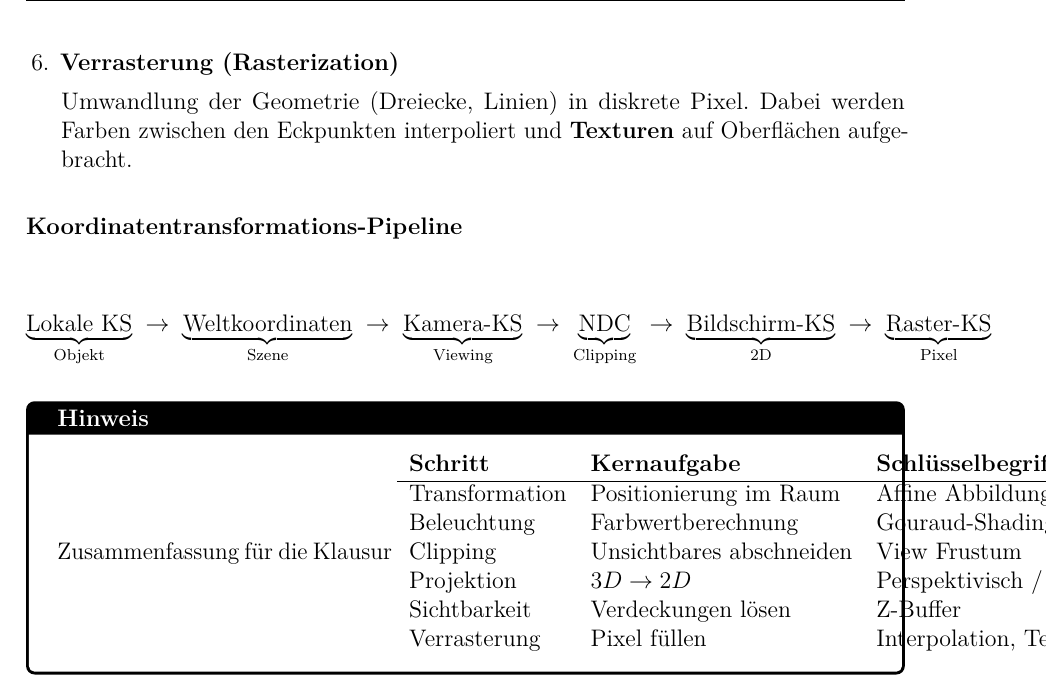
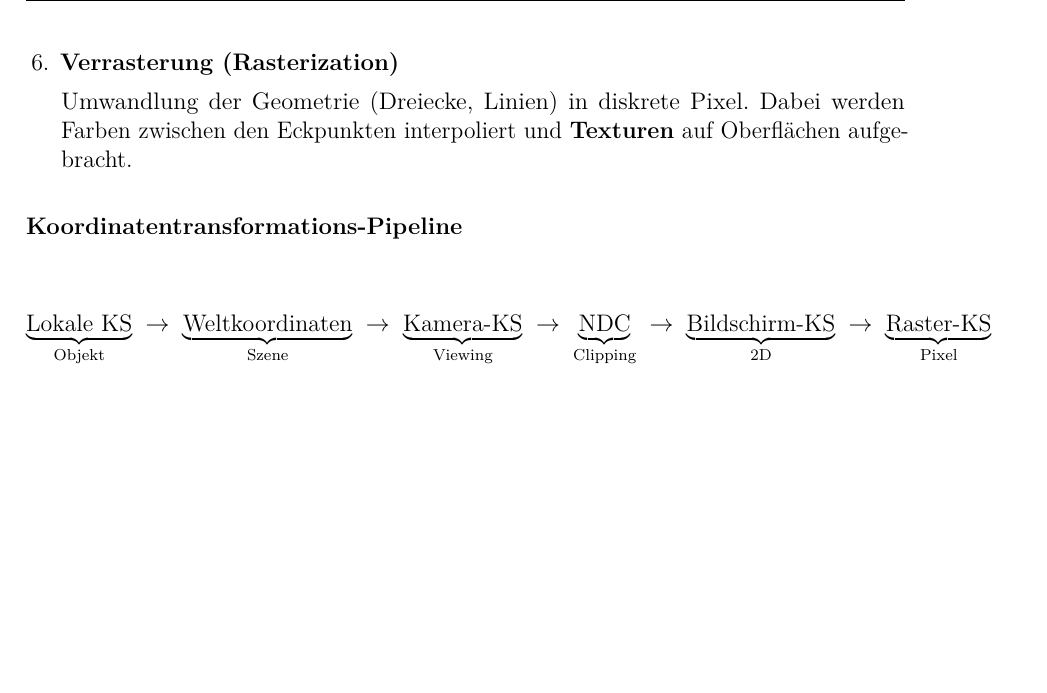
Before and after one commit to dpaguba/college-assignment, a LaTeX document (main.tex): part of page 40 of 40, cut so that both start at the same text, the shorter picture padded with empty space. Compiled offline with pdfLaTeX.

Commit message:
remove: Klausur-Zusammenfassungstabelle der Pipeline-Schritte

```diff
--- a/main.tex
+++ b/main.tex
@@ -2646,16 +2646,4 @@ Gerade Anzahl $\Rightarrow$ Punkt liegt \textbf{außerhalb}.
   \underbrace{\text{Raster-KS}}_{\text{Pixel}}
 \]
 
-\begin{notebox}{Zusammenfassung für die Klausur}
-\begin{tabular}{lll}
-  \textbf{Schritt} & \textbf{Kernaufgabe} & \textbf{Schlüsselbegriff} \\
-  \hline
-  Transformation     & Positionierung im Raum          & Affine Abbildung, Matrizen \\
-  Beleuchtung        & Farbwertberechnung              & Gouraud-Shading, BSF \\
-  Clipping           & Unsichtbares abschneiden        & View Frustum \\
-  Projektion         & $3D \to 2D$                     & Perspektivisch / Parallel \\
-  Sichtbarkeit       & Verdeckungen lösen              & Z-Buffer \\
-  Verrasterung       & Pixel füllen                    & Interpolation, Textur \\
-\end{tabular}
-\end{notebox}
 \end{document}
```
